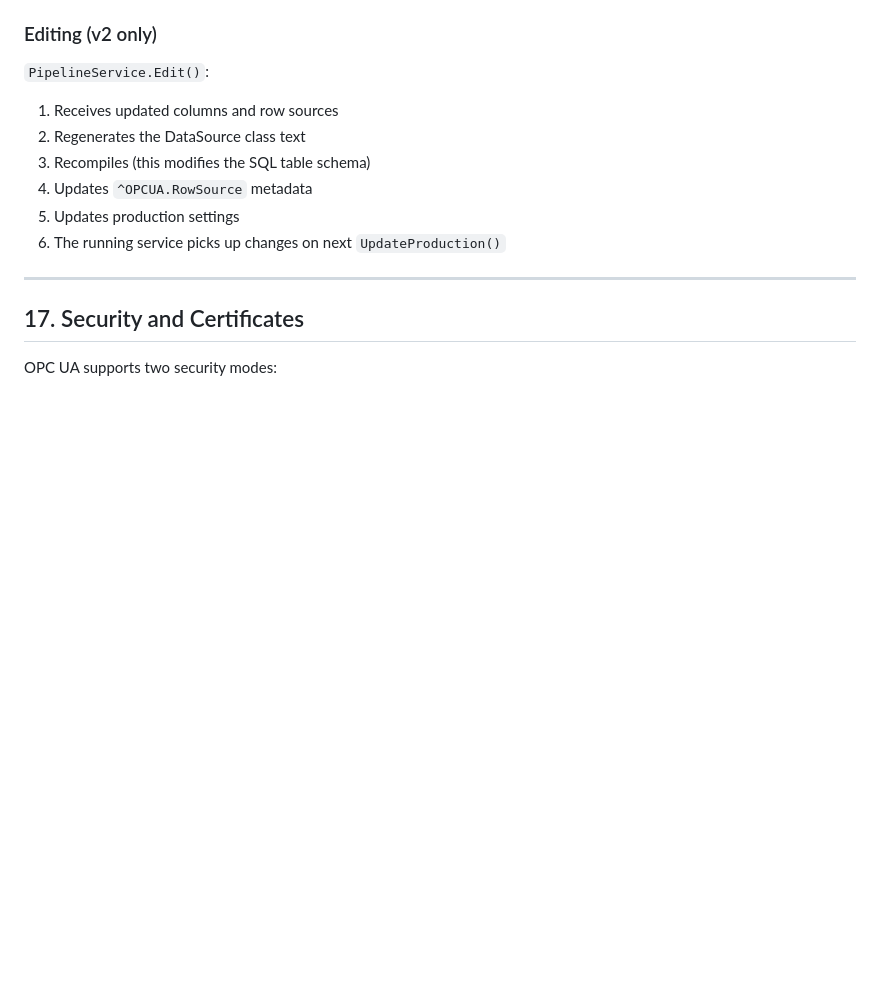
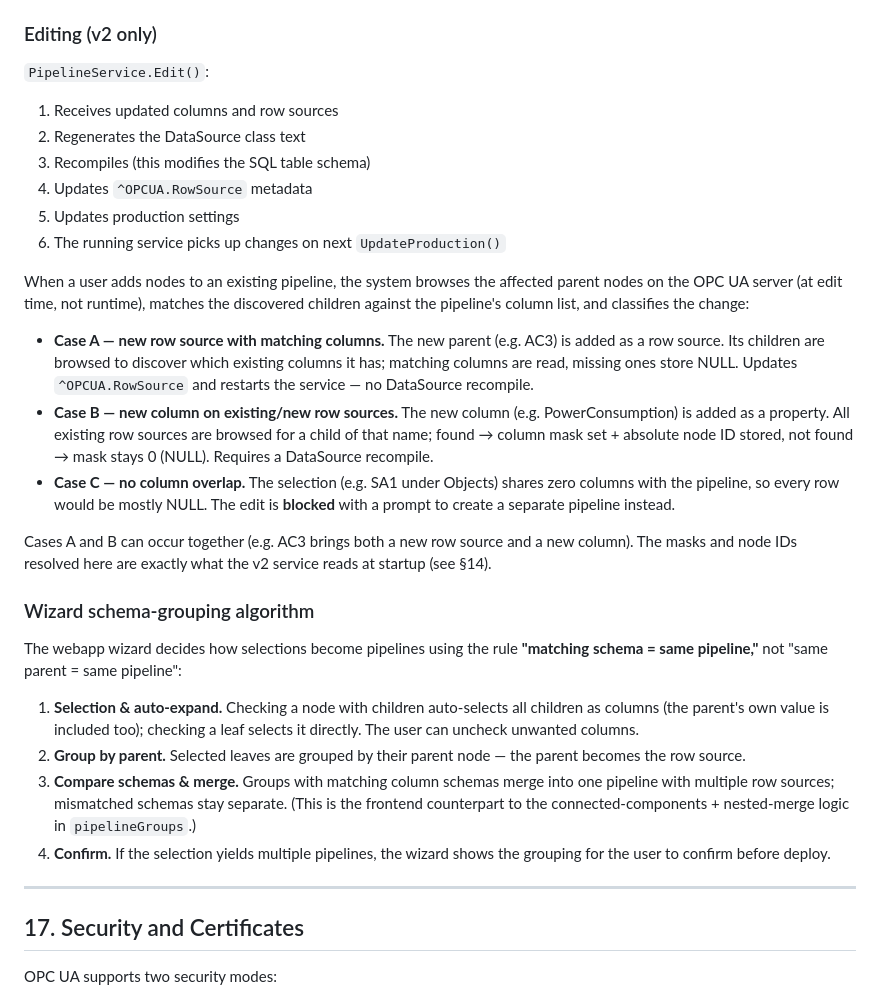
Before and after one commit to GiornoRetr0/iris-opcua, a Markdown page: ARCHITECTURE.md, the part around the change. Rendered like a GitHub page; blank space fills up the shorter version.

```diff
--- a/ARCHITECTURE.md
+++ b/ARCHITECTURE.md
@@ -652,6 +652,43 @@ The **nesting spec** stored in `^OPCUA.RowSource` describes this tree structure
 5. Updates production settings
 6. The running service picks up changes on next `UpdateProduction()`
 
+When a user adds nodes to an existing pipeline, the system browses the affected
+parent nodes on the OPC UA server (at edit time, not runtime), matches the
+discovered children against the pipeline's column list, and classifies the change:
+
+- **Case A — new row source with matching columns.** The new parent (e.g. AC3)
+  is added as a row source. Its children are browsed to discover which existing
+  columns it has; matching columns are read, missing ones store NULL. Updates
+  `^OPCUA.RowSource` and restarts the service — no DataSource recompile.
+- **Case B — new column on existing/new row sources.** The new column (e.g.
+  PowerConsumption) is added as a property. All existing row sources are browsed
+  for a child of that name; found → column mask set + absolute node ID stored,
+  not found → mask stays 0 (NULL). Requires a DataSource recompile.
+- **Case C — no column overlap.** The selection (e.g. SA1 under Objects) shares
+  zero columns with the pipeline, so every row would be mostly NULL. The edit is
+  **blocked** with a prompt to create a separate pipeline instead.
+
+Cases A and B can occur together (e.g. AC3 brings both a new row source and a new
+column). The masks and node IDs resolved here are exactly what the v2 service
+reads at startup (see §14).
+
+### Wizard schema-grouping algorithm
+
+The webapp wizard decides how selections become pipelines using the rule
+**"matching schema = same pipeline,"** not "same parent = same pipeline":
+
+1. **Selection & auto-expand.** Checking a node with children auto-selects all
+   children as columns (the parent's own value is included too); checking a leaf
+   selects it directly. The user can uncheck unwanted columns.
+2. **Group by parent.** Selected leaves are grouped by their parent node — the
+   parent becomes the row source.
+3. **Compare schemas & merge.** Groups with matching column schemas merge into one
+   pipeline with multiple row sources; mismatched schemas stay separate. (This is
+   the frontend counterpart to the connected-components + nested-merge logic in
+   `pipelineGroups`.)
+4. **Confirm.** If the selection yields multiple pipelines, the wizard shows the
+   grouping for the user to confirm before deploy.
+
 ---
 
 ## 17. Security and Certificates
```
Also changed, not shown: CLAUDE.md (+1 -1 lines).
